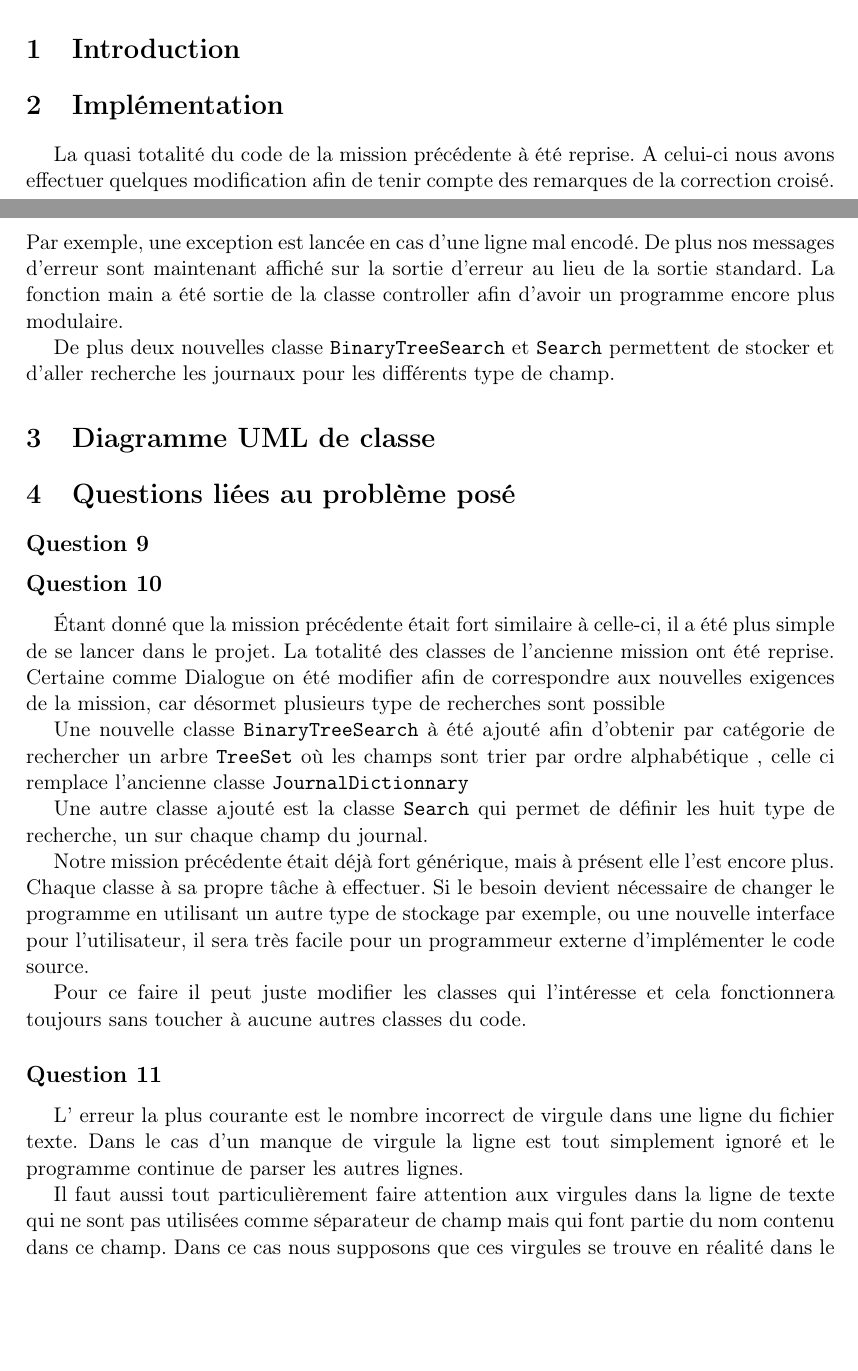
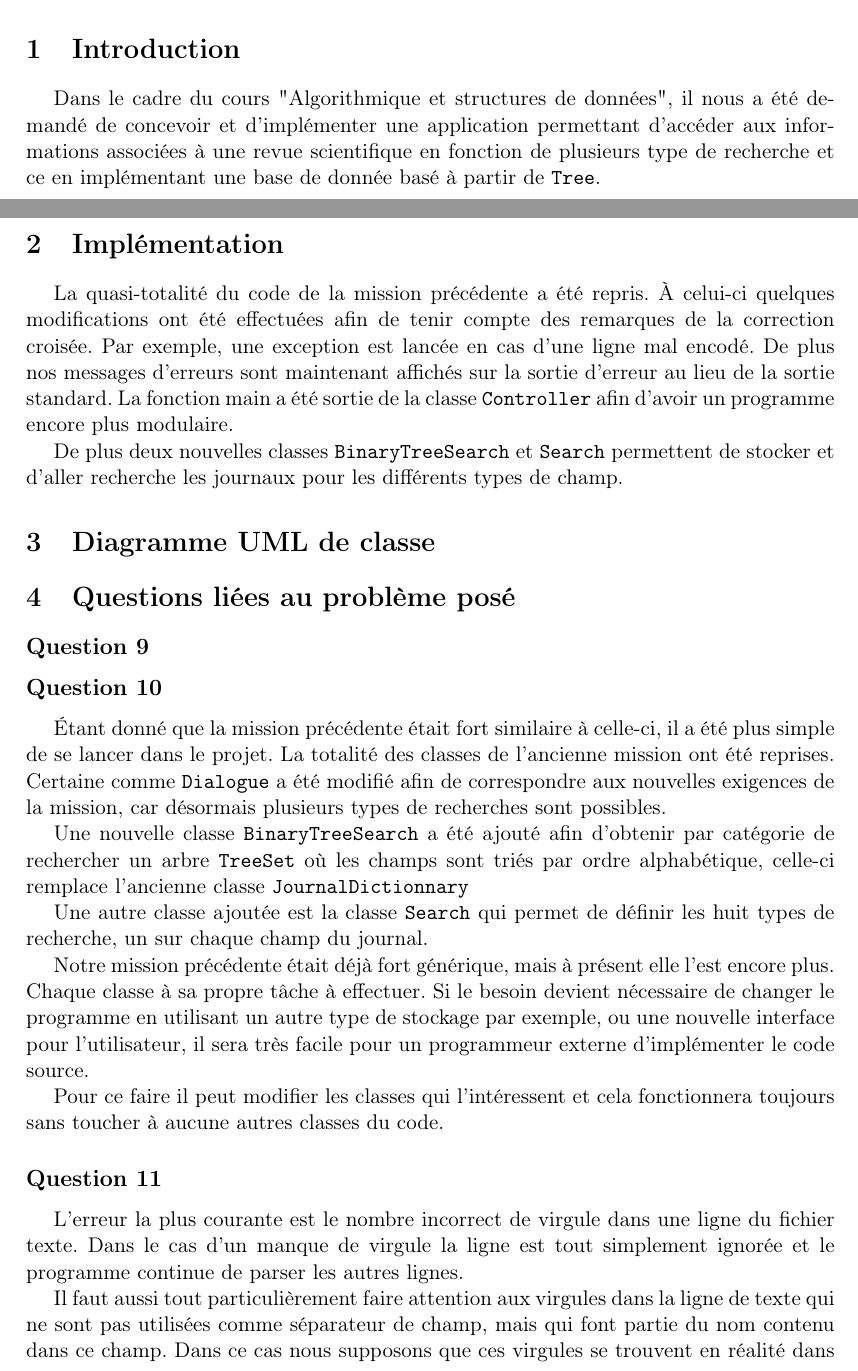
Before and after one commit to lsinf1121-groupe3-2/mission4, a LaTeX document (Rapport_final/Rapp.tex): two parts of pages 1 and 2 of 3, joined at a grey line, cut so that both start at the same text, the shorter picture padded with empty space. Compiled offline with pdfLaTeX.

Commit message:
Need diag et  Q9

```diff
--- a/Rapport_final/Rapp.tex
+++ b/Rapport_final/Rapp.tex
@@ -56,11 +56,14 @@
 %\newpage
 \section{Introduction}
 
+Dans le cadre du cours "Algorithmique et structures de données", il nous a été demandé de concevoir et d'implémenter une application permettant d'accéder aux informations
+associées à une revue scientifique en fonction de plusieurs type de recherche et ce en implémentant une base de donnée basé à partir de \verb+Tree+.
+
 \section{Implémentation}
 
-La quasi totalité du code de la mission précédente à été reprise. A  celui-ci nous avons effectuer quelques modification afin de tenir compte des remarques de la correction croisé. Par exemple, une exception est lancée en cas d'une ligne mal encodé. De plus nos messages d'erreur sont maintenant affiché sur la sortie d'erreur au lieu de la sortie standard. La fonction main a été sortie de la classe controller afin d'avoir un programme encore plus modulaire.
+La quasi-totalité du code de la mission précédente a été repris. À celui-ci quelques modifications ont été effectuées afin de tenir compte des remarques de la correction croisée. Par exemple, une exception est lancée en cas d'une ligne mal encodé. De plus nos messages d'erreurs sont maintenant affichés sur la sortie d'erreur au lieu de la sortie standard. La fonction main a été sortie de la classe \verb+Controller+ afin d'avoir un programme encore plus modulaire.
 
-De plus deux nouvelles classe \verb+BinaryTreeSearch+ et \verb+Search+ permettent de stocker et d'aller recherche les journaux pour les différents type de champ.
+De plus deux nouvelles classes \verb+BinaryTreeSearch+ et \verb+Search+ permettent de stocker et d'aller recherche les journaux pour les différents types de champ.
 
 \section{Diagramme UML de classe}
 
@@ -69,22 +72,22 @@
 
 \subsection*{Question 10}
 Étant donné que la mission précédente était fort similaire à celle-ci, il a été plus simple de se lancer dans le projet.
-La totalité des classes de l'ancienne mission ont été reprise. Certaine comme Dialogue on été modifier afin de correspondre aux nouvelles exigences de la mission, car désormet plusieurs type de recherches sont possible
+La totalité des classes de l'ancienne mission ont été reprises. Certaine comme \verb+Dialogue+ a été modifié afin de correspondre aux nouvelles exigences de la mission, car désormais plusieurs types de recherches sont possibles.
 
-Une nouvelle classe \verb+BinaryTreeSearch+ à été ajouté afin d'obtenir par catégorie de rechercher un arbre \verb+TreeSet+ où les champs sont trier par ordre alphabétique , celle ci remplace l'ancienne classe \verb+JournalDictionnary+
+Une nouvelle classe \verb+BinaryTreeSearch+ a été ajouté afin d'obtenir par catégorie de rechercher un arbre \verb+TreeSet+ où les champs sont triés par ordre alphabétique, celle-ci remplace l'ancienne classe \verb+JournalDictionnary+
 
-Une autre classe ajouté est la classe \verb+Search+ qui permet de définir les huit type de recherche, un sur chaque champ du journal.
+Une autre classe ajoutée est la classe \verb+Search+ qui permet de définir les huit types de recherche, un sur chaque champ du journal.
 
 Notre mission précédente était déjà fort générique, mais à présent elle l'est encore plus. Chaque classe à sa propre tâche à effectuer. Si le besoin devient nécessaire de changer le programme en utilisant un autre type de stockage par exemple, ou une nouvelle interface pour l'utilisateur, il sera très facile pour un programmeur externe d'implémenter le code source.
 
-Pour ce faire il peut juste modifier les classes qui l'intéresse et cela fonctionnera toujours sans toucher à aucune autres classes du code.
+Pour ce faire il peut modifier les classes qui l'intéressent et cela fonctionnera toujours sans toucher à aucune autres classes du code.
 
 \subsection*{Question 11}
 
-L' erreur la plus courante est le nombre incorrect de virgule dans une ligne du fichier texte. Dans le cas d'un manque de virgule la ligne est tout simplement ignoré et le programme continue de parser les autres lignes.
+L'erreur la plus courante est le nombre incorrect de virgule dans une ligne du fichier texte. Dans le cas d'un manque de virgule la ligne est tout simplement ignorée et le programme continue de parser les autres lignes.
 
-Il faut aussi tout particulièrement faire attention aux virgules dans la ligne de texte qui ne sont pas utilisées comme séparateur de champ mais qui font partie du nom contenu dans ce champ.
-Dans ce cas nous supposons que ces virgules se trouve en réalité dans le titre et nous fusionnons les deux champ après le rang en un seul champ qui sera le titre.
+Il faut aussi tout particulièrement faire attention aux virgules dans la ligne de texte qui ne sont pas utilisées comme séparateur de champ, mais qui font partie du nom contenu dans ce champ.
+Dans ce cas nous supposons que ces virgules se trouvent en réalité dans le titre et nous fusionnons les deux champs après le rang en un seul champ qui sera le titre.
 
 Une autre erreur serait une ligne vide, mais nous nous retrouverons alors dans le cas de virgules manquantes
 
```
